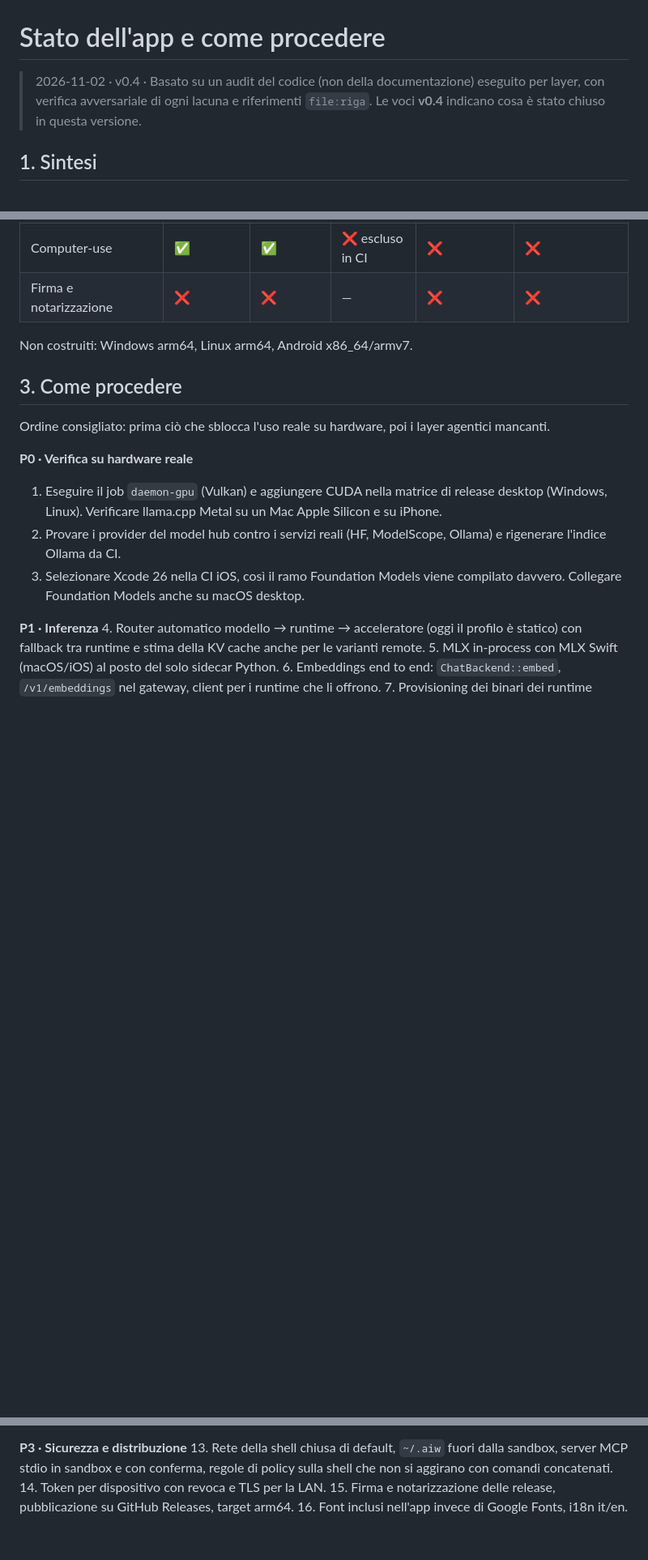
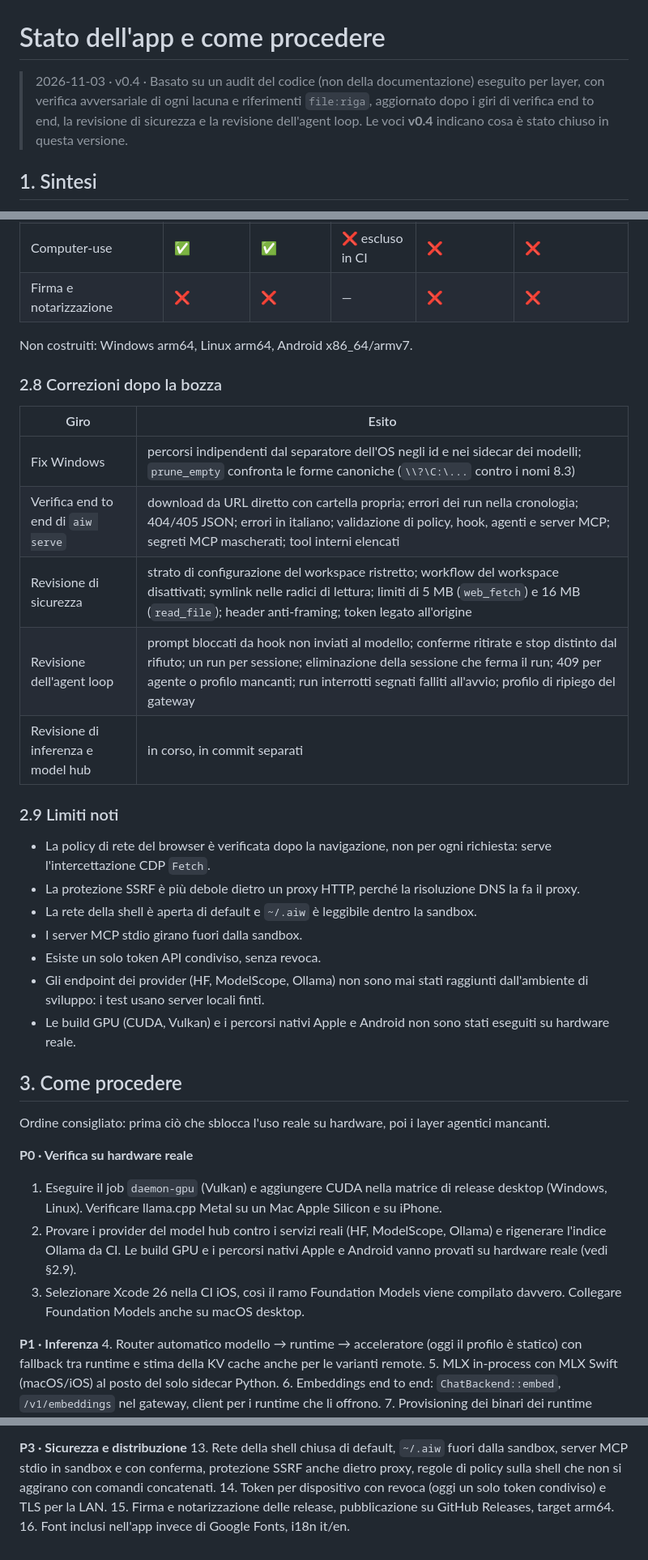
Before and after one commit to davides93/ai-workspace-local, a Markdown page: docs/STATUS.md, 3 parts joined by grey strips. Shown at 81% size. Drawn GitHub-style; blank space fills up the shorter version.

```diff
--- a/docs/STATUS.md
+++ b/docs/STATUS.md
@@ -1,8 +1,9 @@
 # Stato dell'app e come procedere
 
-> 2026-11-02 · v0.4 · Basato su un audit del codice (non della documentazione) eseguito per layer, con
-> verifica avversariale di ogni lacuna e riferimenti `file:riga`. Le voci **v0.4** indicano cosa è
-> stato chiuso in questa versione.
+> 2026-11-03 · v0.4 · Basato su un audit del codice (non della documentazione) eseguito per layer, con
+> verifica avversariale di ogni lacuna e riferimenti `file:riga`, aggiornato dopo i giri di verifica
+> end to end, la revisione di sicurezza e la revisione dell'agent loop. Le voci **v0.4** indicano cosa
+> è stato chiuso in questa versione.
 
 ## 1. Sintesi
 
@@ -128,6 +146,31 @@ estratto, contrasto AA in entrambi i temi, layout corretti su telefono e tablet.
 
 Non costruiti: Windows arm64, Linux arm64, Android x86_64/armv7.
 
+### 2.8 Correzioni dopo la bozza
+
+| Giro | Esito |
+|---|---|
+| Fix Windows | percorsi indipendenti dal separatore dell'OS negli id e nei sidecar dei modelli; `prune_empty` confronta le forme canoniche (`\\?\C:\...` contro i nomi 8.3) |
+| Verifica end to end di `aiw serve` | download da URL diretto con cartella propria; errori dei run nella cronologia; 404/405 JSON; errori in italiano; validazione di policy, hook, agenti e server MCP; segreti MCP mascherati; tool interni elencati |
+| Revisione di sicurezza | strato di configurazione del workspace ristretto; workflow del workspace disattivati; symlink nelle radici di lettura; limiti di 5 MB (`web_fetch`) e 16 MB (`read_file`); header anti-framing; token legato all'origine |
+| Revisione dell'agent loop | prompt bloccati da hook non inviati al modello; conferme ritirate e stop distinto dal rifiuto; un run per sessione; eliminazione della sessione che ferma il run; 409 per agente o profilo mancanti; run interrotti segnati falliti all'avvio; profilo di ripiego del gateway |
+| Revisione di inferenza e model hub | in corso, in commit separati |
+
+<!-- TODO integratore: inferenza/model hub -->
+
+### 2.9 Limiti noti
+
+- La policy di rete del browser è verificata dopo la navigazione, non per ogni richiesta: serve
+  l'intercettazione CDP `Fetch`.
+- La protezione SSRF è più debole dietro un proxy HTTP, perché la risoluzione DNS la fa il proxy.
+- La rete della shell è aperta di default e `~/.aiw` è leggibile dentro la sandbox.
+- I server MCP stdio girano fuori dalla sandbox.
+- Esiste un solo token API condiviso, senza revoca.
+- Gli endpoint dei provider (HF, ModelScope, Ollama) non sono mai stati raggiunti dall'ambiente di
+  sviluppo: i test usano server locali finti.
+- Le build GPU (CUDA, Vulkan) e i percorsi nativi Apple e Android non sono stati eseguiti su
+  hardware reale.
+
 ## 3. Come procedere
 
 Ordine consigliato: prima ciò che sblocca l'uso reale su hardware, poi i layer agentici mancanti.
@@ -136,7 +179,8 @@ Ordine consigliato: prima ciò che sblocca l'uso reale su hardware, poi i layer
 1. Eseguire il job `daemon-gpu` (Vulkan) e aggiungere CUDA nella matrice di release desktop
    (Windows, Linux). Verificare llama.cpp Metal su un Mac Apple Silicon e su iPhone.
 2. Provare i provider del model hub contro i servizi reali (HF, ModelScope, Ollama) e
-   rigenerare l'indice Ollama da CI.
+   rigenerare l'indice Ollama da CI. Le build GPU e i percorsi nativi Apple e Android vanno
+   provati su hardware reale (vedi §2.9).
 3. Selezionare Xcode 26 nella CI iOS, così il ramo Foundation Models viene compilato davvero.
    Collegare Foundation Models anche su macOS desktop.
 
@@ -161,7 +205,7 @@ Ordine consigliato: prima ciò che sblocca l'uso reale su hardware, poi i layer
 
 **P3 · Sicurezza e distribuzione**
 13. Rete della shell chiusa di default, `~/.aiw` fuori dalla sandbox, server MCP stdio in sandbox e
-    con conferma, regole di policy sulla shell che non si aggirano con comandi concatenati.
-14. Token per dispositivo con revoca e TLS per la LAN.
+    con conferma, protezione SSRF anche dietro proxy, regole di policy sulla shell che non si aggirano con comandi concatenati.
+14. Token per dispositivo con revoca (oggi un solo token condiviso) e TLS per la LAN.
 15. Firma e notarizzazione delle release, pubblicazione su GitHub Releases, target arm64.
 16. Font inclusi nell'app invece di Google Fonts, i18n it/en.
```
Also changed, not shown: other parts of docs/STATUS.md (+28 -11 lines), README.md (+32 -18 lines), docs/architecture/ARCHITECTURE.md (+7 -7 lines), docs/design/screenshots/chat-completata.png, docs/design/screenshots/chat-conferma.png, docs/design/screenshots/mobile-chat.png, docs/design/screenshots/modelli.png, docs/design/screenshots/runtime.png, 1 other file.
